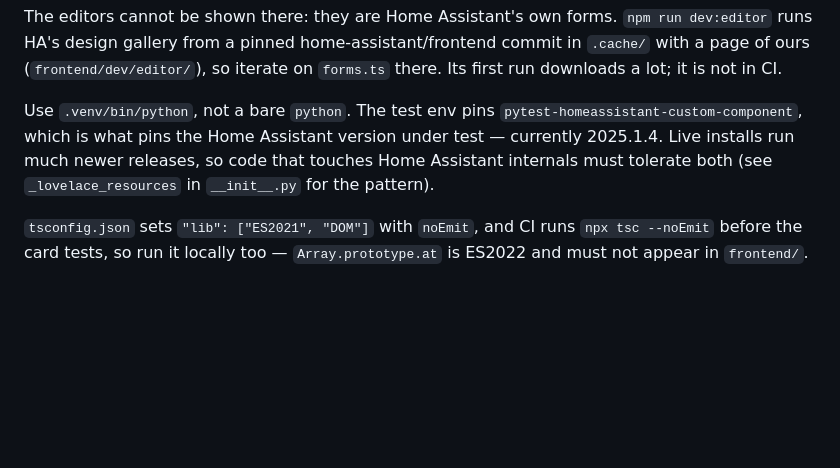
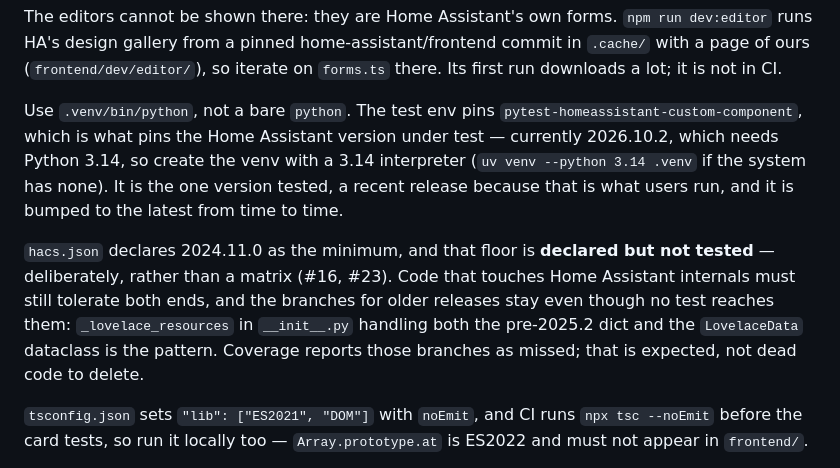
Before and after one commit to ToMeRhh/hass_broadcast, a Markdown page: CLAUDE.md, the part around the change. Rendered like a GitHub page; blank space fills up the shorter version.

Commit message:
docs: record the tested Home Assistant and Python versions
CLAUDE.md said the suite ran against 2025.1.4 and the README asked for
Python 3.12 or newer, neither of which is true any more. Both now name
2026.10.2 and Python 3.14, and say that the 2024.11 minimum in hacs.json is
declared but not tested, so the branches for older releases stay even though
coverage reports them as missed.

Co-Authored-By: Claude Opus 5.5 <noreply@anthropic.com>

```diff
--- a/CLAUDE.md
+++ b/CLAUDE.md
@@ -49,9 +49,18 @@ commit in `.cache/` with a page of ours (`frontend/dev/editor/`), so iterate on
 
 Use `.venv/bin/python`, not a bare `python`. The test env pins
 `pytest-homeassistant-custom-component`, which is what pins the Home Assistant
-version under test — currently 2025.1.4. Live installs run much newer releases,
-so code that touches Home Assistant internals must tolerate both (see
-`_lovelace_resources` in `__init__.py` for the pattern).
+version under test — currently 2026.10.2, which needs Python 3.14, so create
+the venv with a 3.14 interpreter (`uv venv --python 3.14 .venv` if the system
+has none). It is the one version tested, a recent release because that is what
+users run, and it is bumped to the latest from time to time.
+
+`hacs.json` declares 2024.11.0 as the minimum, and that floor is **declared but
+not tested** — deliberately, rather than a matrix (#16, #23). Code that touches
+Home Assistant internals must still tolerate both ends, and the branches for
+older releases stay even though no test reaches them: `_lovelace_resources` in
+`__init__.py` handling both the pre-2025.2 dict and the `LovelaceData`
+dataclass is the pattern. Coverage reports those branches as missed; that is
+expected, not dead code to delete.
 
 `tsconfig.json` sets `"lib": ["ES2021", "DOM"]` with `noEmit`, and CI runs
 `npx tsc --noEmit` before the card tests, so run it locally too —
```
Also changed, not shown: README.md (+5 -2 lines).
